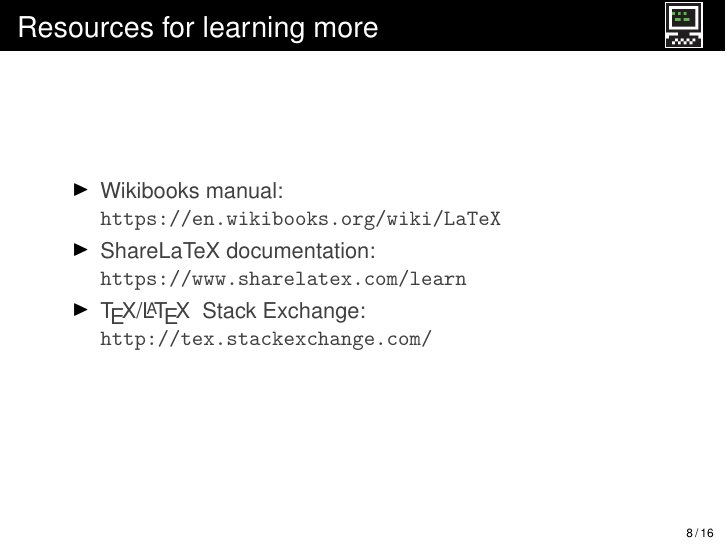
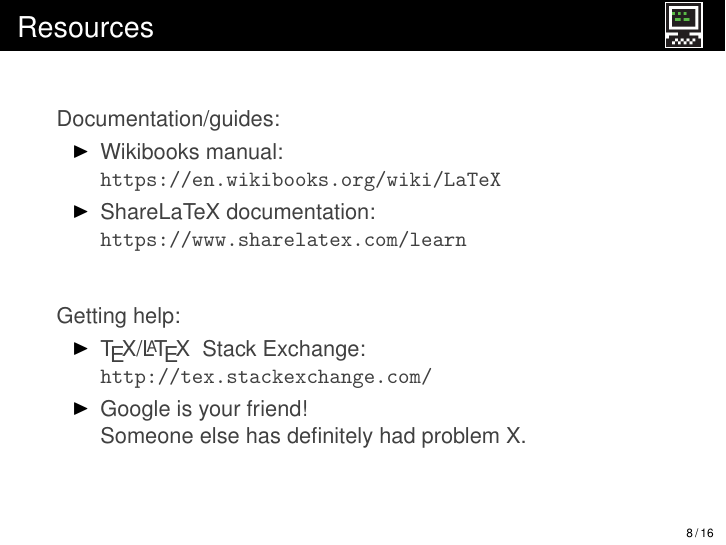
Before and after one commit to vzhz/LaTeXresources, LaTeX slides (slides/slides.tex): page 9 of 21. Compiled offline with pdfLaTeX.

Commit message:
Update Resources

```diff
--- a/slides/slides.tex
+++ b/slides/slides.tex
@@ -139,11 +139,17 @@ Online collaborative editor: https://www.sharelatex.com/
 \end{frame}
 
 \section{Resources}
-\begin{frame}{Resources for learning more}
+\begin{frame}{Resources}
+Documentation/guides:
 \begin{itemize}
 \item Wikibooks manual: \url{https://en.wikibooks.org/wiki/LaTeX}
 \item ShareLaTeX documentation: \url{https://www.sharelatex.com/learn}
+\end{itemize}
+\vfill
+Getting help:
+\begin{itemize}
 \item \TeX/\LaTeX~ Stack Exchange: \url{http://tex.stackexchange.com/}
+\item Google is your friend!\\Someone else has definitely had problem X.
 \end{itemize}
 \end{frame}
 
```
